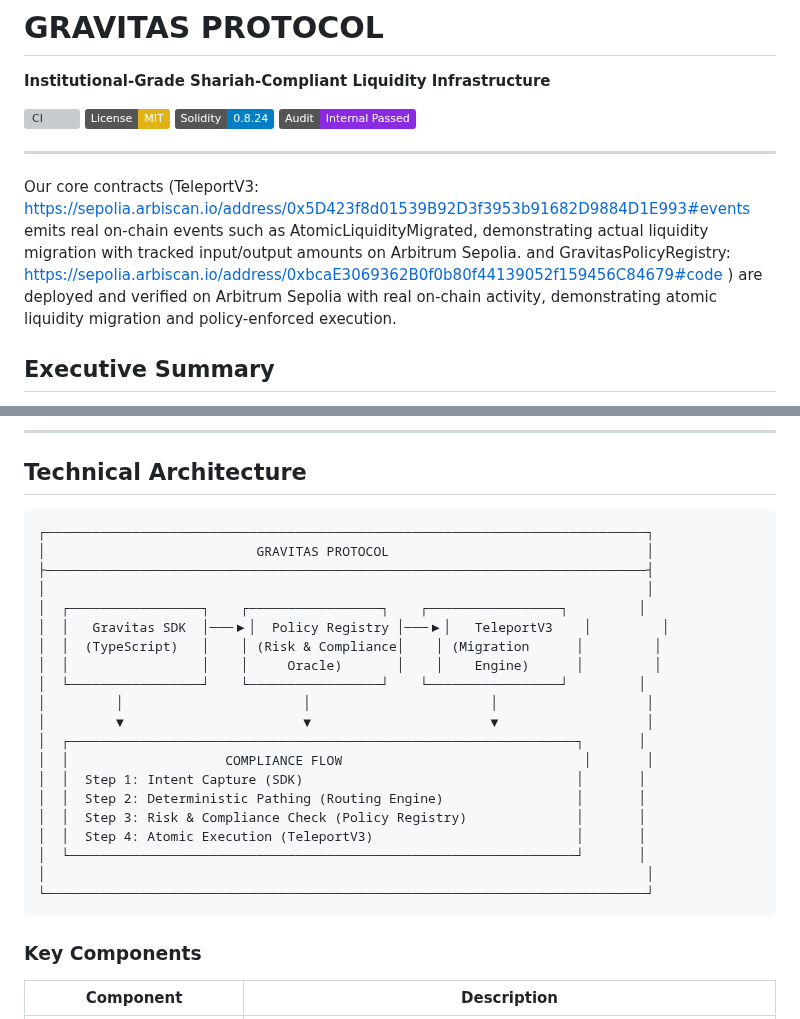
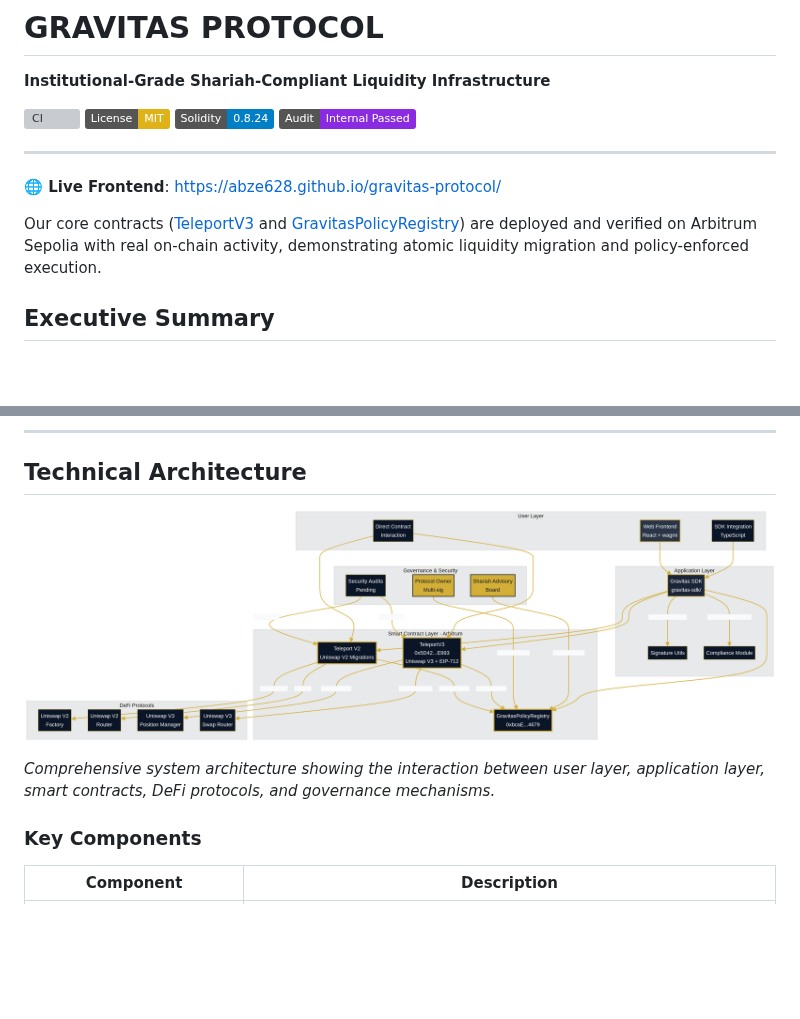
Before and after one commit to AbZe628/gravitas-protocol, a Markdown page: README.md, 2 parts joined by grey strips. Rendered like a GitHub page; pictures changed too: docs/architecture.png (added); badges without logos; blank space fills up the shorter version; grey boxes are pictures that could not be loaded.

Commit message:
docs: Add professional architecture diagram and frontend link

````diff
--- a/README.md
+++ b/README.md
@@ -9,9 +9,9 @@
 
 ---
 
-Our core contracts (TeleportV3: https://sepolia.arbiscan.io/address/0x5D423f8d01539B92D3f3953b91682D9884D1E993#events  emits real on-chain events such as AtomicLiquidityMigrated, demonstrating actual liquidity migration with tracked input/output amounts on Arbitrum Sepolia.
- and GravitasPolicyRegistry: https://sepolia.arbiscan.io/address/0xbcaE3069362B0f0b80f44139052f159456C84679#code
-) are deployed and verified on Arbitrum Sepolia with real on-chain activity, demonstrating atomic liquidity migration and policy-enforced execution.
+**🌐 Live Frontend**: [https://abze628.github.io/gravitas-protocol/](https://abze628.github.io/gravitas-protocol/)
+
+Our core contracts ([TeleportV3](https://sepolia.arbiscan.io/address/0x5D423f8d01539B92D3f3953b91682D9884D1E993#events) and [GravitasPolicyRegistry](https://sepolia.arbiscan.io/address/0xbcaE3069362B0f0b80f44139052f159456C84679#code)) are deployed and verified on Arbitrum Sepolia with real on-chain activity, demonstrating atomic liquidity migration and policy-enforced execution.
 
 
 ## Executive Summary
@@ -51,28 +51,9 @@ Gravitas acts as the **middleware layer** enabling "Deterministic Liquidity Rout
 
 ## Technical Architecture
 
-```
-┌─────────────────────────────────────────────────────────────────────────────┐
-│                           GRAVITAS PROTOCOL                                 │
-├─────────────────────────────────────────────────────────────────────────────┤
-│                                                                             │
-│  ┌─────────────────┐    ┌─────────────────┐    ┌─────────────────┐         │
-│  │   Gravitas SDK  │───▶│  Policy Registry │───▶│   TeleportV3    │         │
-│  │  (TypeScript)   │    │ (Risk & Compliance│    │ (Migration      │         │
-│  │                 │    │     Oracle)       │    │    Engine)      │         │
-│  └─────────────────┘    └─────────────────┘    └─────────────────┘         │
-│         │                       │                       │                   │
-│         ▼                       ▼                       ▼                   │
-│  ┌─────────────────────────────────────────────────────────────────┐       │
-│  │                    COMPLIANCE FLOW                               │       │
-│  │  Step 1: Intent Capture (SDK)                                   │       │
-│  │  Step 2: Deterministic Pathing (Routing Engine)                 │       │
-│  │  Step 3: Risk & Compliance Check (Policy Registry)              │       │
-│  │  Step 4: Atomic Execution (TeleportV3)                          │       │
-│  └─────────────────────────────────────────────────────────────────┘       │
-│                                                                             │
-└─────────────────────────────────────────────────────────────────────────────┘
-```
+![Gravitas Protocol Architecture](./docs/architecture.png)
+
+*Comprehensive system architecture showing the interaction between user layer, application layer, smart contracts, DeFi protocols, and governance mechanisms.*
 
 ### Key Components
 
````
Also changed, not shown: 1 other file.
